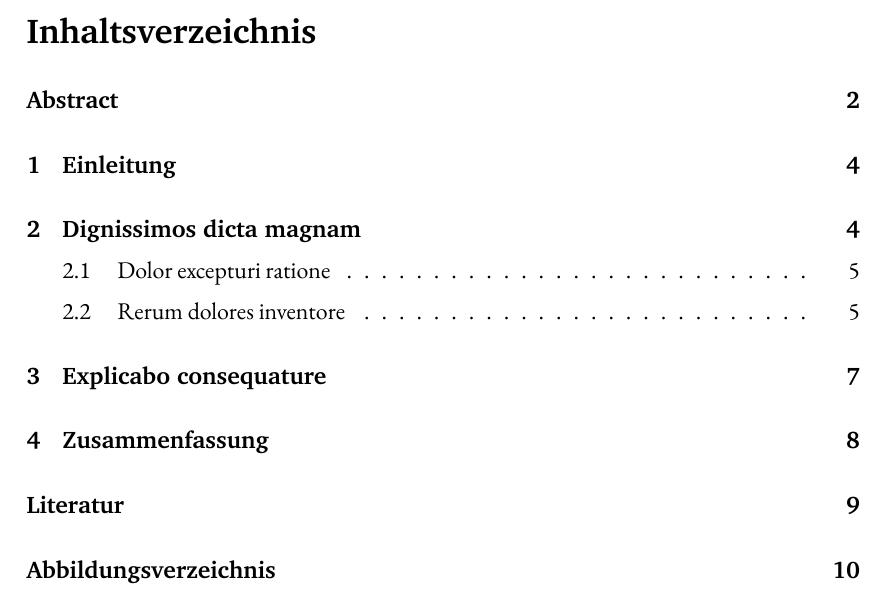
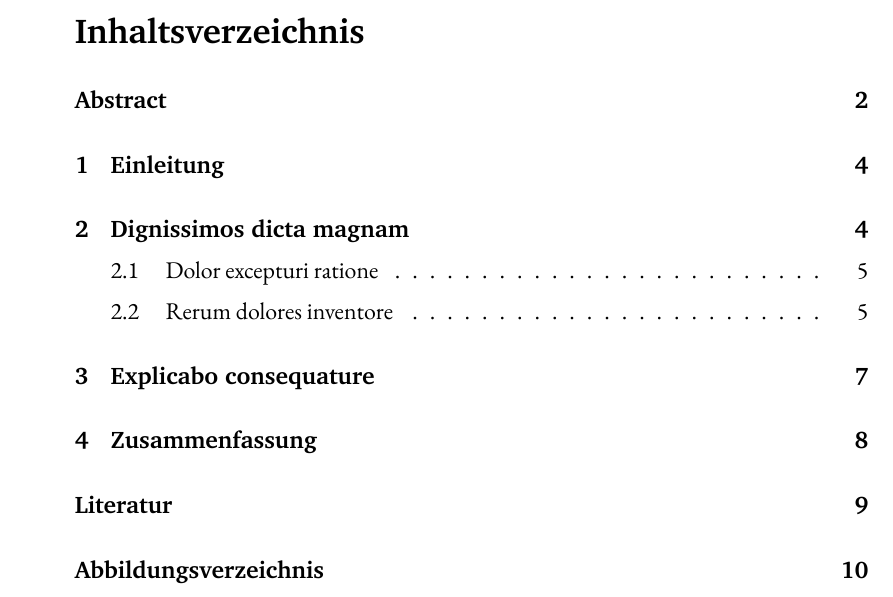
Before and after one commit to proskur1n/vwa-template, a LaTeX document (document.tex): part of page 3 of 10, cut so that both start at the same text. Compiled offline with XeLaTeX.

Commit message:
page margins

```diff
--- a/document.tex
+++ b/document.tex
@@ -20,6 +20,9 @@
 
 \setlength{\parskip}{0.5em} % Abstand zwischen Absätzen
 \setlength{\parindent}{0cm} % Absätze sollen nicht eingerückt werden
+
+% Seitenränder
+\geometry{bindingoffset=1cm, left=3cm, right=3cm}
 
 %%%%%% Abbildunggen %%%%%%%%%%%%%%%%%%%%%%%%%%%%%%%%%%%%%%%%%%%%%%%%%%%%%%%%%%%%
 
@@ -55,11 +58,24 @@
 
 % Quellenverweise sollen nicht mit einem Punkt beendet werden.
 \renewcommand*{\finentrypunct}{}
-% Abkürzung o.D. (ohne Datum) wird für Webseiten verwendet, für die kein Datum
-% in der .bib Datei eingetragen wurde.
-\DeclareLabeldate{\field{date}\field{eventdate}\field{origdate}\field{year}\literal{nodate}}
+
+% Abkürzung o.D. (ohne Datum) soll für Webseiten verwendet werden, für die kein
+% Datum in der .bib Datei eingetragen wurde.
+\DeclareLabeldate{
+    \field{date}\field{eventdate}\field{origdate}\field{year}\literal{nodate}
+}
+
+% Seitenränder von Blockzitaten
+\renewcommand{\quote}{
+    \list{}{\rightmargin=2em\leftmargin=2em\topsep=0em}\item\relax\small
+}
+
 % Abbildungsverzeichnis soll nicht extra eingerückt werden.
-\makeatletter\renewcommand{\l@figure}{\@dottedtocline{1}{0em}{2em}}\makeatother
+\makeatletter
+\renewcommand{\l@figure}{\@dottedtocline{1}{0em}{2em}}
+\makeatother
+
+%%%%%% Ende der Prä­am­bel %%%%%%%%%%%%%%%%%%%%%%%%%%%%%%%%%%%%%%%%%%%%%%%%%%%%%
 
 \begin{document}
 
```
Also changed, not shown: document.tex (6 more changed lines).
